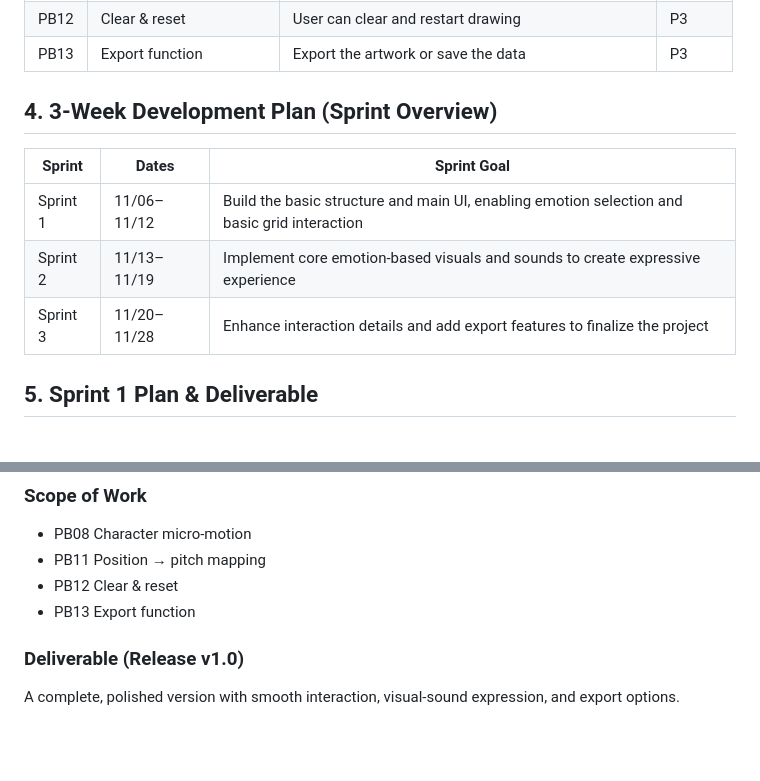
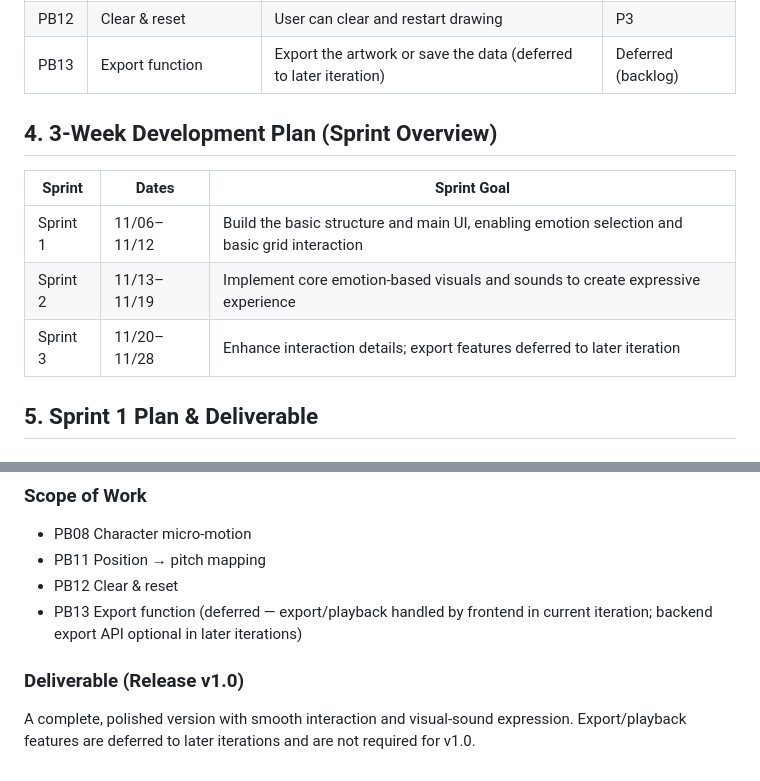
Before and after one commit to YaraMeng/EmotiKeys_2, a Markdown page: EmotiKeys_ProjectPlan.md, 2 parts joined by grey strips. Rendered like a GitHub page; blank space fills up the shorter version.

```diff
--- a/EmotiKeys_ProjectPlan.md
+++ b/EmotiKeys_ProjectPlan.md
@@ -26,7 +26,7 @@ To provide a simple and intuitive way for users to visually and musically expres
 | PB10   | Emotion–music rules    | Different tempo, rhythm, note length per emotion       | P1           |
 | PB11   | Position→pitch mapping | Grid position influences pitch or volume               | P2           |
 | PB12   | Clear & reset           | User can clear and restart drawing                     | P3           |
-| PB13   | Export function         | Export the artwork or save the data                    | P3           |
+| PB13   | Export function         | Export the artwork or save the data (deferred to later iteration) | Deferred (backlog) |
 
 ## 4. 3-Week Development Plan (Sprint Overview)
 
@@ -35,7 +35,7 @@ To provide a simple and intuitive way for users to visually and musically expres
 | ------------ | -------------- | ---------------------------------------------------------------------------------------------- |
 | Sprint 1   | 11/06–11/12 | Build the basic structure and main UI, enabling emotion selection and basic grid interaction |
 | Sprint 2   | 11/13–11/19 | Implement core emotion-based visuals and sounds to create expressive experience              |
-| Sprint 3   | 11/20–11/28 | Enhance interaction details and add export features to finalize the project                  |
+| Sprint 3   | 11/20–11/28 | Enhance interaction details; export features deferred to later iteration                  |
 
 ## 5. Sprint 1 Plan & Deliverable
 
@@ -87,8 +87,8 @@ Refine details, enhance interaction, and support exporting user creations.
 * PB08 Character micro-motion
 * PB11 Position → pitch mapping
 * PB12 Clear & reset
-* PB13 Export function
+* PB13 Export function (deferred — export/playback handled by frontend in current iteration; backend export API optional in later iterations)
 
 ### Deliverable (Release v1.0)
 
-A complete, polished version with smooth interaction, visual-sound expression, and export options.
+A complete, polished version with smooth interaction and visual-sound expression. Export/playback features are deferred to later iterations and are not required for v1.0.
```
Also changed, not shown: ProjectDetails_ChineseVersion.md (+1 -1 lines), api_spec.md (+10 -1 lines).
